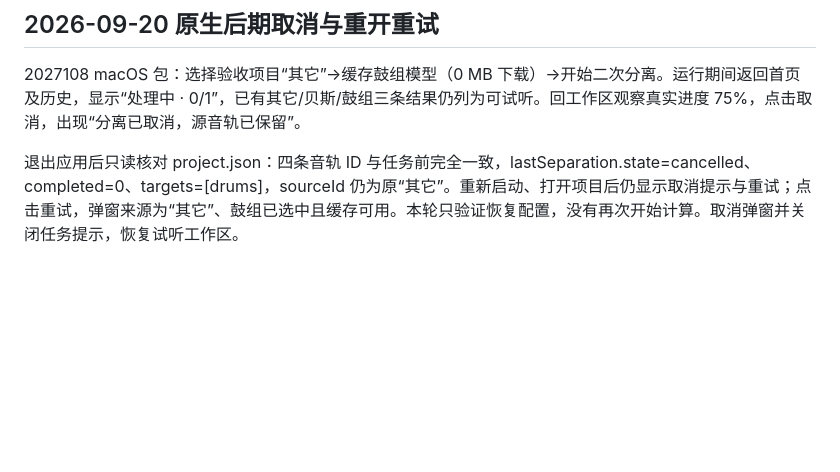
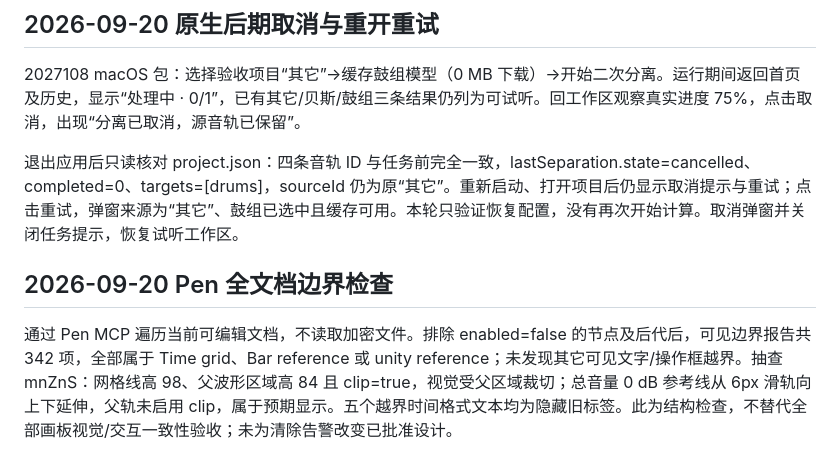
Before and after one commit to Means88/printemps, a Markdown page: docs/acceptance.md, the part around the change. Rendered like a GitHub page; blank space fills up the shorter version.

Commit message:
Record editable design bounds audit and intentional clipping

```diff
--- a/docs/acceptance.md
+++ b/docs/acceptance.md
@@ -235,3 +235,8 @@ c7d60f0 已完成 macOS arm64 打包、`codesign --verify --deep --strict` 及
 2027108 macOS 包：选择验收项目“其它”→缓存鼓组模型（0 MB 下载）→开始二次分离。运行期间返回首页及历史，显示“处理中 · 0/1”，已有其它/贝斯/鼓组三条结果仍列为可试听。回工作区观察真实进度 75%，点击取消，出现“分离已取消，源音轨已保留”。
 
 退出应用后只读核对 project.json：四条音轨 ID 与任务前完全一致，lastSeparation.state=cancelled、completed=0、targets=[drums]，sourceId 仍为原“其它”。重新启动、打开项目后仍显示取消提示与重试；点击重试，弹窗来源为“其它”、鼓组已选中且缓存可用。本轮只验证恢复配置，没有再次开始计算。取消弹窗并关闭任务提示，恢复试听工作区。
+
+
+## 2026-09-20 Pen 全文档边界检查
+
+通过 Pen MCP 遍历当前可编辑文档，不读取加密文件。排除 enabled=false 的节点及后代后，可见边界报告共 342 项，全部属于 Time grid、Bar reference 或 unity reference；未发现其它可见文字/操作框越界。抽查 mnZnS：网格线高 98、父波形区域高 84 且 clip=true，视觉受父区域裁切；总音量 0 dB 参考线从 6px 滑轨向上下延伸，父轨未启用 clip，属于预期显示。五个越界时间格式文本均为隐藏旧标签。此为结构检查，不替代全部画板视觉/交互一致性验收；未为清除告警改变已批准设计。
```
